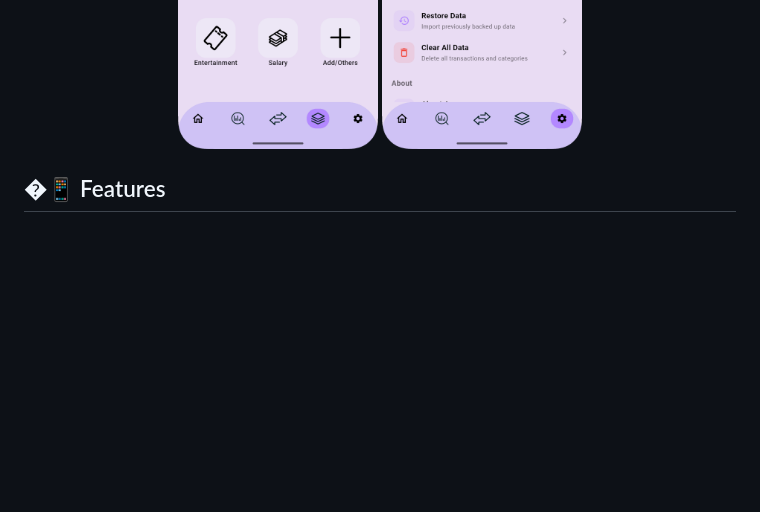
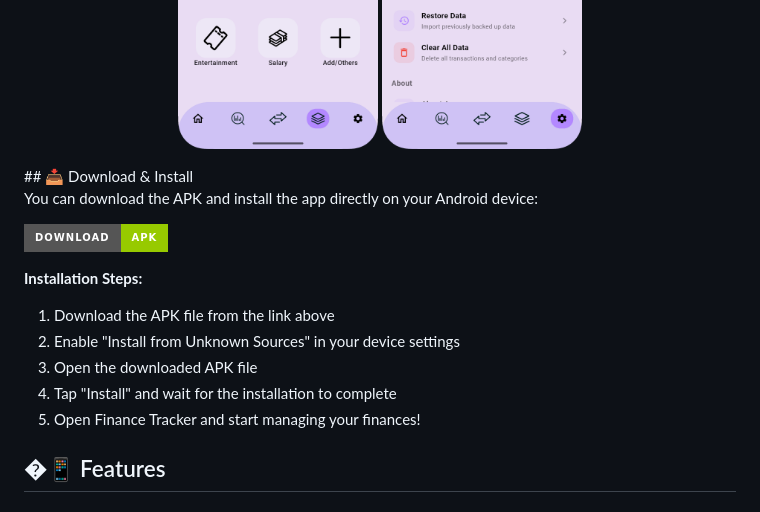
Before and after one commit to Kawser-Miah/finance_tracker, a Markdown page: README.md, the part around the change. Rendered like a GitHub page; badges without logos; blank space fills up the shorter version.

Commit message:
Add installation instructions and download link for APK in README

```diff
--- a/README.md
+++ b/README.md
@@ -15,7 +15,18 @@ A beautiful and intuitive personal finance management application built with Flu
   <img src="assets/App%20Screenshot/Category%20Page.png" width="200" alt="Category Page"/>
   <img src="assets/App%20Screenshot/About%20Page.png" width="200" alt="About Page"/>
 </p>
+## 📥 Download & Install
 
+You can download the APK and install the app directly on your Android device:
+
+[![Download APK](https://img.shields.io/badge/Download-APK-green?style=for-the-badge&logo=android)](https://github.com/Kawser-Miah/finance_tracker/tree/main/Andriod%20APK)
+
+**Installation Steps:**
+1. Download the APK file from the link above
+2. Enable "Install from Unknown Sources" in your device settings
+3. Open the downloaded APK file
+4. Tap "Install" and wait for the installation to complete
+5. Open Finance Tracker and start managing your finances!
 ## �📱 Features
 
 ### ✅ Available Features
```
